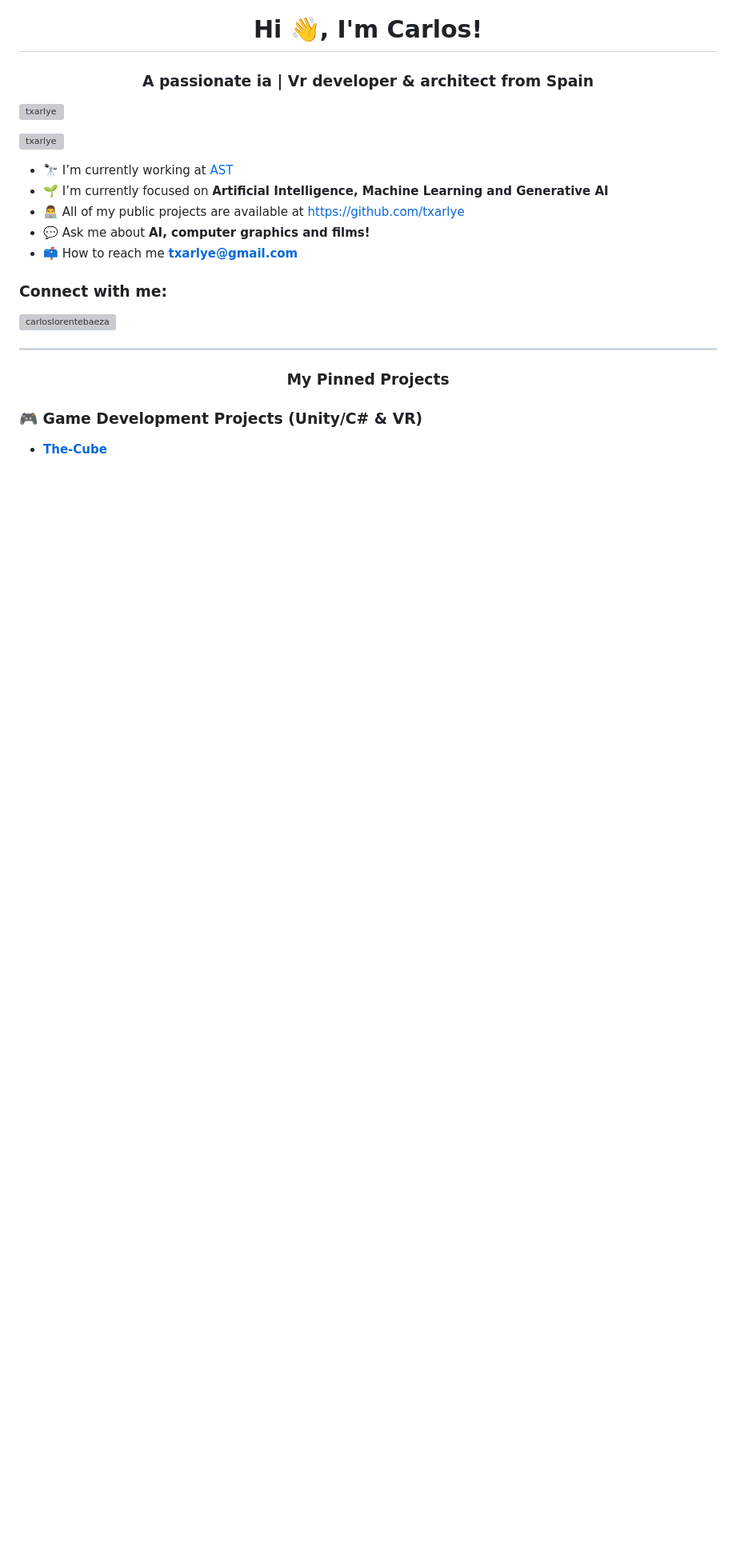
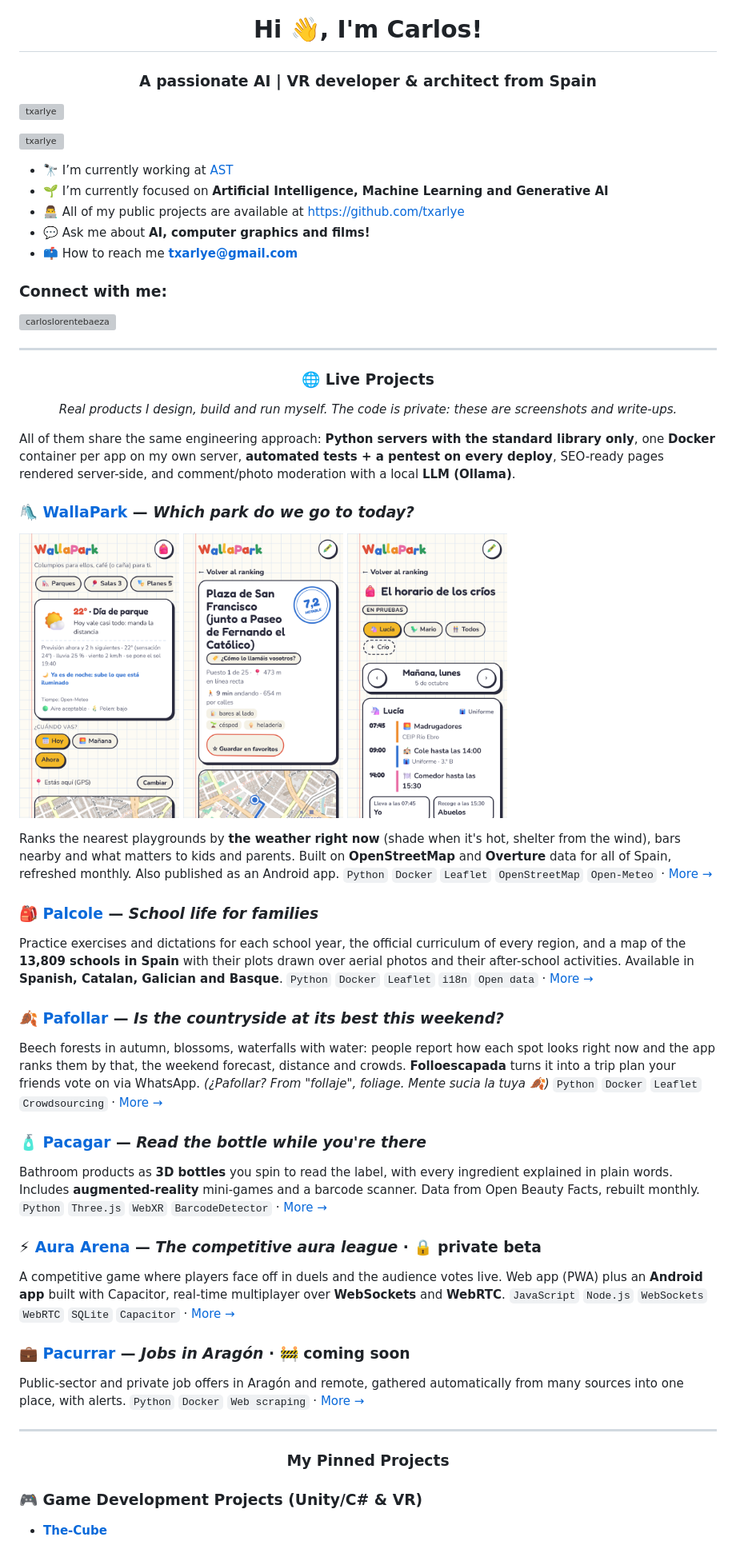
Before and after one commit to txarlye/txarlye, a Markdown page: README.md, the part around the change. Shown at 80% size. Drawn GitHub-style; pictures changed too: assets/projects/wallapark/park.png (added), assets/projects/wallapark/ranking.png (added), assets/projects/wallapark/schedule.png (added); blank space fills up the shorter version; grey boxes are pictures that could not be loaded.

```diff
--- a/README.md
+++ b/README.md
@@ -5,7 +5,7 @@
 </picture>
 
 <h1 align="center">Hi 👋, I'm Carlos!</h1>
-<h3 align="center">A passionate ia | Vr developer & architect from Spain</h3>
+<h3 align="center">A passionate AI | VR developer & architect from Spain</h3>
 
 <p align="left"> <img src="https://komarev.com/ghpvc/?username=txarlye&label=Profile%20views&color=0e75b6&style=flat" alt="txarlye" /> </p>
 
@@ -21,6 +21,54 @@
 <p align="left">
 <a href="https://linkedin.com/in/carloslorentebaeza" target="blank"><img align="center" src="https://raw.githubusercontent.com/rahuldkjain/github-profile-readme-generator/master/src/images/icons/Social/linked-in-alt.svg" alt="carloslorentebaeza" height="30" width="40" /></a>
 </p>
+
+---
+
+<h3 align="center">🌐 Live Projects</h3>
+
+<p align="center"><i>Real products I design, build and run myself. The code is private: these are screenshots and write-ups.</i></p>
+
+All of them share the same engineering approach: **Python servers with the standard library only**, one **Docker** container per app on my own server, **automated tests + a pentest on every deploy**, SEO-ready pages rendered server-side, and comment/photo moderation with a local **LLM (Ollama)**.
+
+### 🛝 [WallaPark](https://wallapark.es) — *Which park do we go to today?*
+<p>
+  <img src="assets/projects/wallapark/ranking.png" width="200" alt="WallaPark ranking" />
+  <img src="assets/projects/wallapark/park.png" width="200" alt="WallaPark park details" />
+  <img src="assets/projects/wallapark/schedule.png" width="200" alt="WallaPark schedule" />
+</p>
+
+Ranks the nearest playgrounds by **the weather right now** (shade when it's hot, shelter from the wind), bars nearby and what matters to kids and parents. Built on **OpenStreetMap** and **Overture** data for all of Spain, refreshed monthly. Also published as an Android app.
+`Python` `Docker` `Leaflet` `OpenStreetMap` `Open-Meteo` · [More →](projects/wallapark.md)
+
+### 🎒 [Palcole](https://palcole.es) — *School life for families*
+<!-- Screenshots: assets/projects/palcole/1.png, 2.png, 3.png -->
+
+Practice exercises and dictations for each school year, the official curriculum of every region, and a map of the **13,809 schools in Spain** with their plots drawn over aerial photos and their after-school activities. Available in **Spanish, Catalan, Galician and Basque**.
+`Python` `Docker` `Leaflet` `i18n` `Open data` · [More →](projects/palcole.md)
+
+### 🍂 [Pafollar](https://pafollar.es) — *Is the countryside at its best this weekend?*
+<!-- Screenshots: assets/projects/pafollar/1.png, 2.png, 3.png -->
+
+Beech forests in autumn, blossoms, waterfalls with water: people report how each spot looks right now and the app ranks them by that, the weekend forecast, distance and crowds. **Folloescapada** turns it into a trip plan your friends vote on via WhatsApp. *(¿Pafollar? From "follaje", foliage. Mente sucia la tuya 🍂)*
+`Python` `Docker` `Leaflet` `Crowdsourcing` · [More →](projects/pafollar.md)
+
+### 🧴 [Pacagar](https://pacagar.es) — *Read the bottle while you're there*
+<!-- Screenshots: assets/projects/pacagar/1.png, 2.png, 3.png -->
+
+Bathroom products as **3D bottles** you spin to read the label, with every ingredient explained in plain words. Includes **augmented-reality** mini-games and a barcode scanner. Data from Open Beauty Facts, rebuilt monthly.
+`Python` `Three.js` `WebXR` `BarcodeDetector` · [More →](projects/pacagar.md)
+
+### ⚡ [Aura Arena](https://auraarena.app) — *The competitive aura league* · 🔒 private beta
+<!-- Screenshots: assets/projects/aura-arena/1.png, 2.png, 3.png -->
+
+A competitive game where players face off in duels and the audience votes live. Web app (PWA) plus an **Android app** built with Capacitor, real-time multiplayer over **WebSockets** and **WebRTC**.
+`JavaScript` `Node.js` `WebSockets` `WebRTC` `SQLite` `Capacitor` · [More →](projects/aura-arena.md)
+
+### 💼 [Pacurrar](https://pacurrar.es) — *Jobs in Aragón* · 🚧 coming soon
+<!-- Screenshots: assets/projects/pacurrar/1.png, 2.png, 3.png -->
+
+Public-sector and private job offers in Aragón and remote, gathered automatically from many sources into one place, with alerts.
+`Python` `Docker` `Web scraping` · [More →](projects/pacurrar.md)
 
 ---
 
```
Also changed, not shown: projects/aura-arena.md (added, +32 -0 lines), projects/pacagar.md (added, +34 -0 lines), projects/pacurrar.md (added, +28 -0 lines), projects/pafollar.md (added, +32 -0 lines), projects/palcole.md (added, +35 -0 lines), projects/wallapark.md (added, +33 -0 lines), assets/projects/wallapark/banner.png (added), 2 other files.
